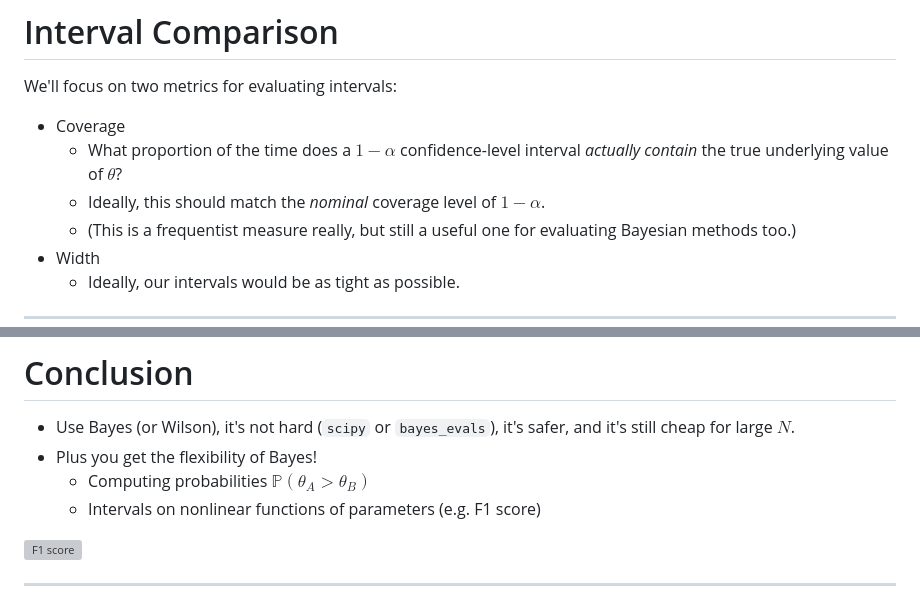
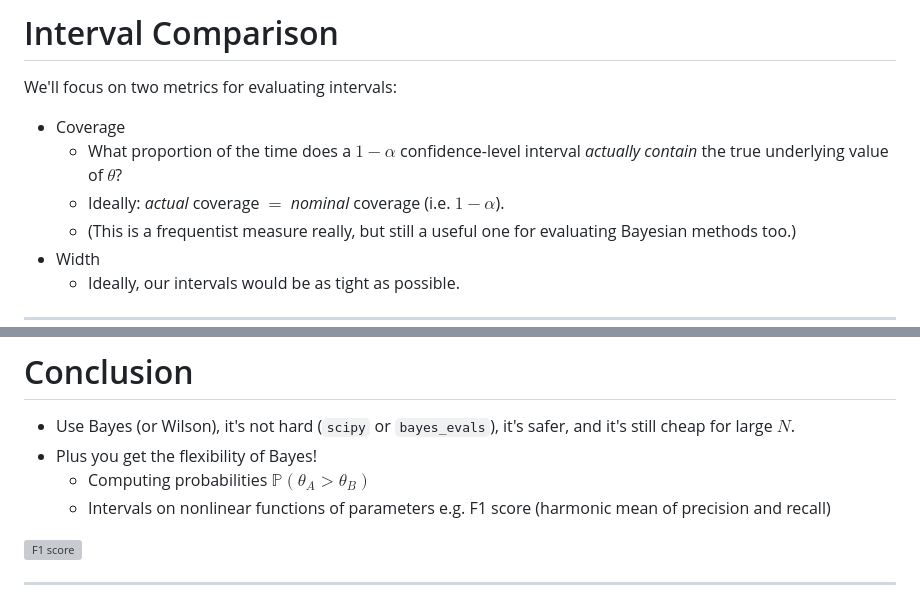
Before and after one commit to sambowyer/presentations, a Markdown page: 25-05-26 Dont Use The CLT/no-clt-presentation/slides.md, 2 parts joined by grey strips. GitHub-like rendering; grey boxes are pictures that could not be loaded.

```diff
--- a/25-05-26 Dont Use The CLT/no-clt-presentation/slides.md
+++ b/25-05-26 Dont Use The CLT/no-clt-presentation/slides.md
@@ -236,7 +236,7 @@ We'll focus on two metrics for evaluating intervals:
 
 - <span class="highlight-red">Coverage</span>
     - What proportion of the time does a $1-\alpha$ confidence-level interval *actually contain* the true underlying value of $\theta$?
-    - Ideally, this should match the _nominal_ coverage level of $1-\alpha$.
+    - Ideally: _actual_ coverage $=$ _nominal_ coverage (i.e. $1-\alpha$).
     - (This is a frequentist measure really, but still a useful one for evaluating Bayesian methods too.)
 - <span class="highlight-red">Width</span>
     - Ideally, our intervals would be as tight as possible.
@@ -718,7 +729,7 @@ $$\text{e.g.} \quad \text{Beta}(100,20), \quad \mathbb{E}[\theta] = 0.83, \quad
 - Use Bayes (or Wilson), it's not hard (`scipy` or `bayes_evals`), it's safer, and it's still cheap for large $N$.
 - Plus you get the flexibility of Bayes!
     - Computing probabilities $\mathbb{P}(\theta_A > \theta_B)$
-    - Intervals on nonlinear functions of parameters (e.g. F1 score)
+    - Intervals on nonlinear functions of parameters e.g. F1 score (harmonic mean of precision and recall)
 
 </v-clicks>
 
```
Also changed, not shown: other parts of 25-05-26 Dont Use The CLT/no-clt-presentation/slides.md (+33 -22 lines).
